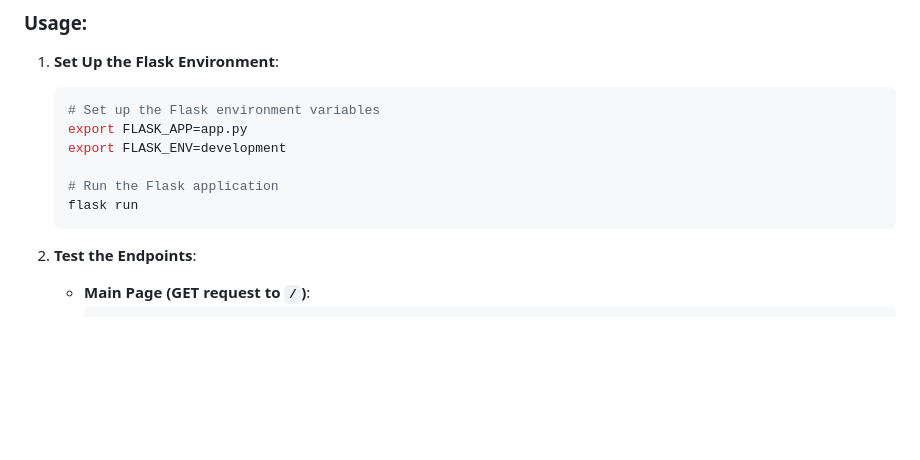
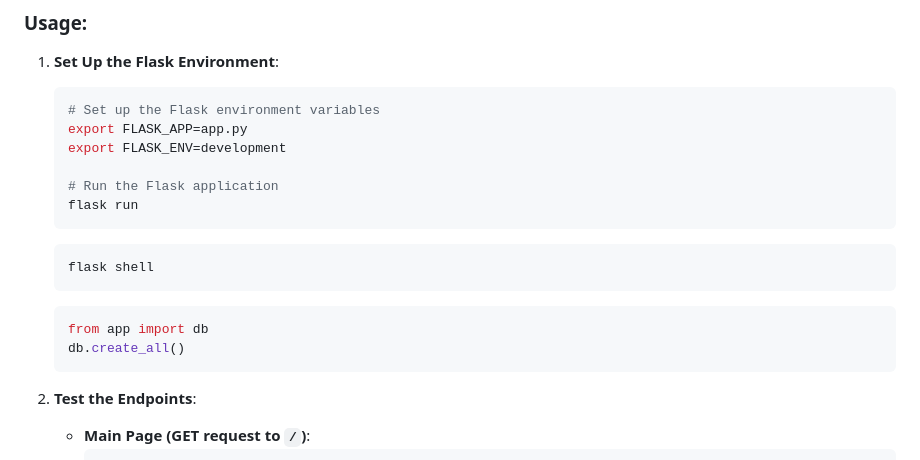
Before and after one commit to MLegkovskis/Otus-Observability, a Markdown page: README.md, the part around the change. Drawn GitHub-style; blank space fills up the shorter version.

Commit message:
Correct md file

````diff
--- a/README.md
+++ b/README.md
@@ -19,6 +19,15 @@
     # Run the Flask application
     flask run
     ```
+
+   ```
+   flask shell
+   ```
+
+   ```python
+   from app import db
+   db.create_all()
+   ```
 
 2. **Test the Endpoints**:
     - **Main Page (GET request to `/`)**:
````
